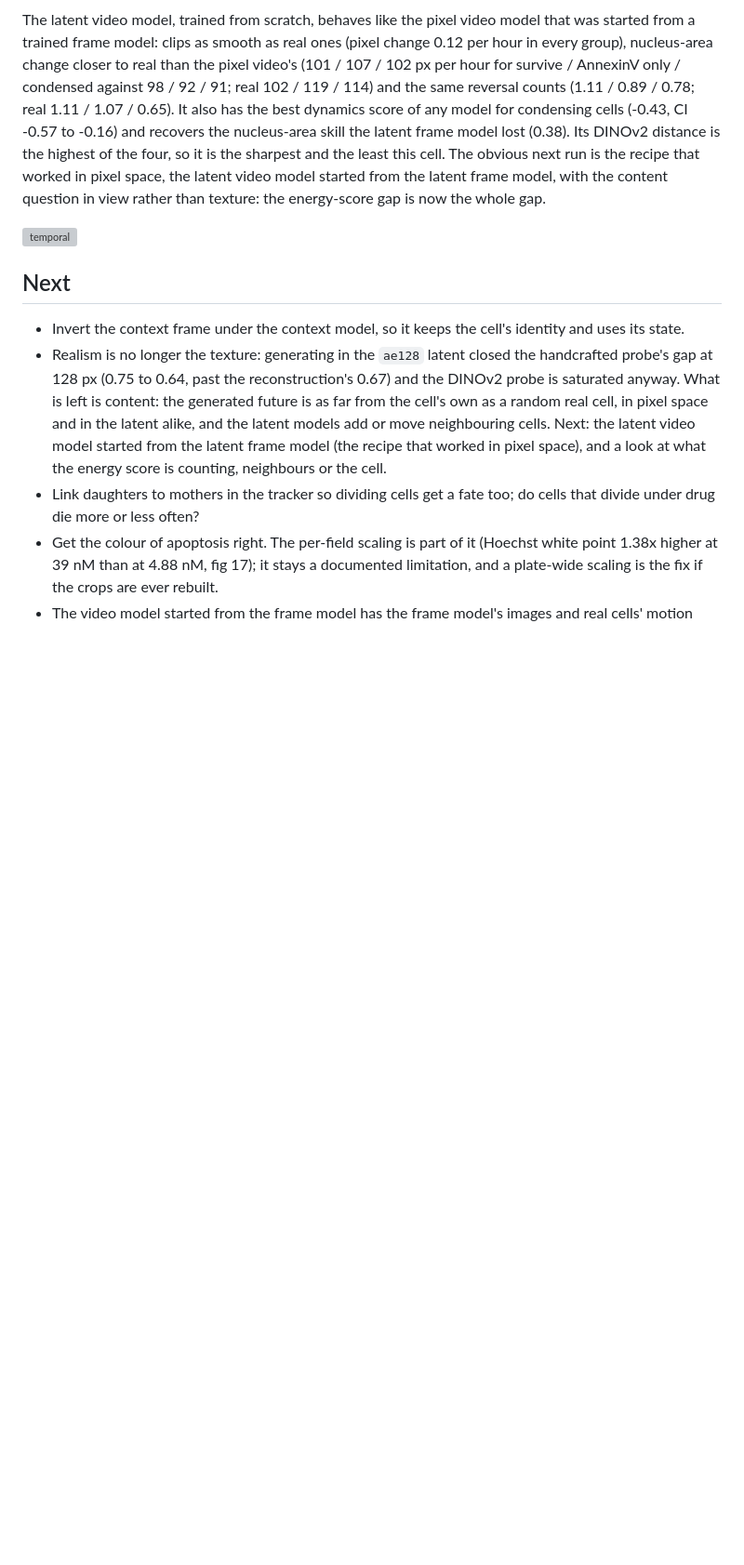
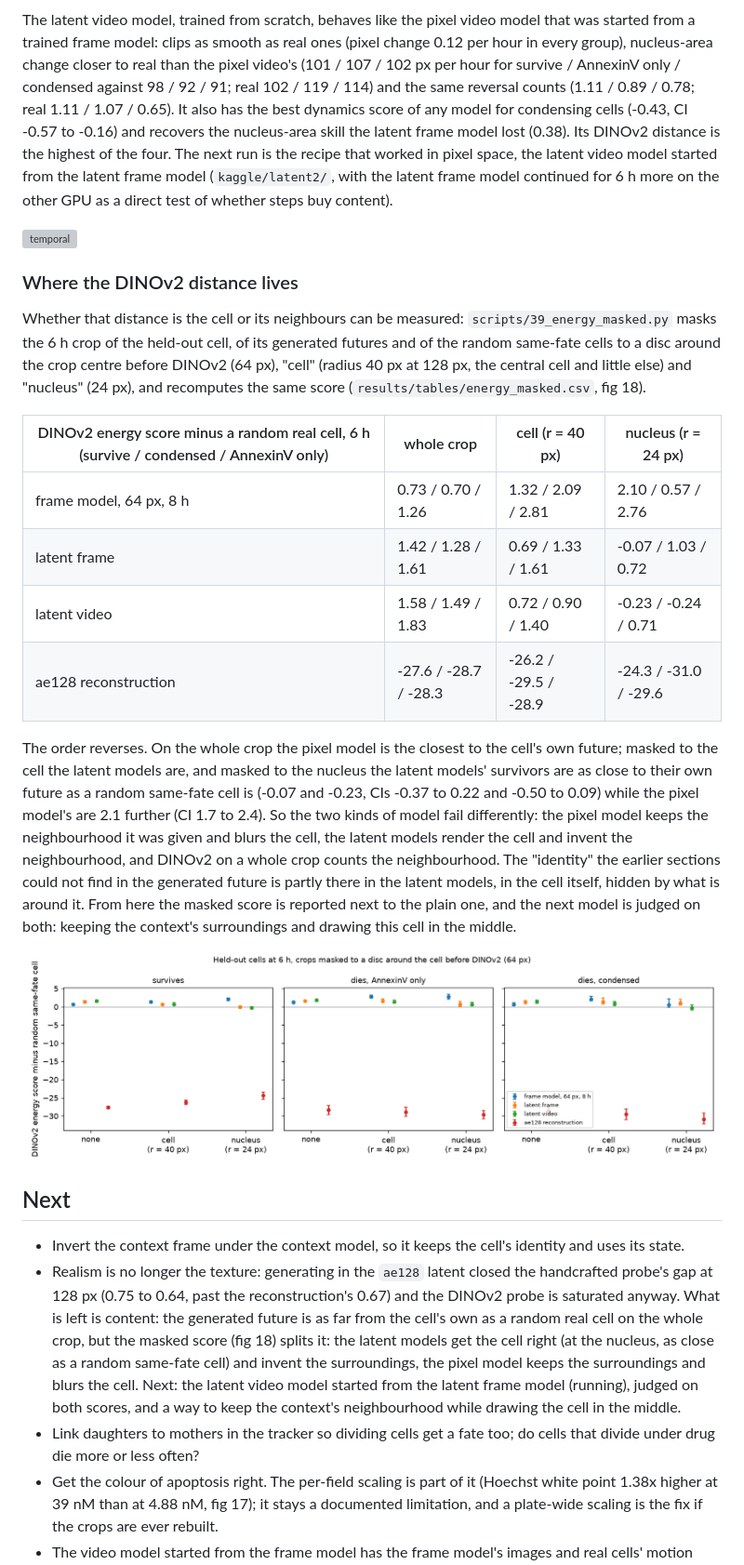
Before and after one commit to MMatinGerami/static2fate, a Markdown page: docs/results.md, the part around the change. Shown at 93% size. Drawn GitHub-style; pictures changed too: results/figures/fig18_energy_masked.png (added); blank space fills up the shorter version; grey boxes are pictures that could not be loaded.

```diff
--- a/docs/results.md
+++ b/docs/results.md
@@ -726,12 +726,40 @@ hour in every group), nucleus-area change closer to real than the pixel video's
 / 114) and the same reversal counts (1.11 / 0.89 / 0.78; real 1.11 / 1.07 / 0.65). It also has
 the best dynamics score of any model for condensing cells (-0.43, CI -0.57 to -0.16) and
 recovers the nucleus-area skill the latent frame model lost (0.38). Its DINOv2 distance is
-the highest of the four, so it is the sharpest and the least this cell. The obvious next
-run is the recipe that worked in pixel space, the latent video model started from the
-latent frame model, with the content question in view rather than texture: the energy-score
-gap is now the whole gap.
+the highest of the four. The next run is the recipe that worked in pixel space, the latent
+video model started from the latent frame model (`kaggle/latent2/`, with the latent frame
+model continued for 6 h more on the other GPU as a direct test of whether steps buy content).
 
 ![temporal](../results/figures/fig15_temporal_latent.png)
+
+### Where the DINOv2 distance lives
+
+Whether that distance is the cell or its neighbours can be measured: `scripts/39_energy_masked.py`
+masks the 6 h crop of the held-out cell, of its generated futures and of the random
+same-fate cells to a disc around the crop centre before DINOv2 (64 px), "cell" (radius 40 px
+at 128 px, the central cell and little else) and "nucleus" (24 px), and recomputes the same
+score (`results/tables/energy_masked.csv`, fig 18).
+
+| DINOv2 energy score minus a random real cell, 6 h (survive / condensed / AnnexinV only) | whole crop | cell (r = 40 px) | nucleus (r = 24 px) |
+|---|---|---|---|
+| frame model, 64 px, 8 h | 0.73 / 0.70 / 1.26 | 1.32 / 2.09 / 2.81 | 2.10 / 0.57 / 2.76 |
+| latent frame | 1.42 / 1.28 / 1.61 | 0.69 / 1.33 / 1.61 | -0.07 / 1.03 / 0.72 |
+| latent video | 1.58 / 1.49 / 1.83 | 0.72 / 0.90 / 1.40 | -0.23 / -0.24 / 0.71 |
+| ae128 reconstruction | -27.6 / -28.7 / -28.3 | -26.2 / -29.5 / -28.9 | -24.3 / -31.0 / -29.6 |
+
+The order reverses. On the whole crop the pixel model is the closest to the cell's own
+future; masked to the cell the latent models are, and masked to the nucleus the latent
+models' survivors are as close to their own future as a random same-fate cell is (-0.07 and
+-0.23, CIs -0.37 to 0.22 and -0.50 to 0.09) while the pixel model's are 2.1 further (CI 1.7
+to 2.4). So the two kinds of model fail differently: the pixel model keeps the
+neighbourhood it was given and blurs the cell, the latent models render the cell and invent
+the neighbourhood, and DINOv2 on a whole crop counts the neighbourhood. The "identity" the
+earlier sections could not find in the generated future is partly there in the latent
+models, in the cell itself, hidden by what is around it. From here the masked score is
+reported next to the plain one, and the next model is judged on both: keeping the context's
+surroundings and drawing this cell in the middle.
+
+![masked](../results/figures/fig18_energy_masked.png)
 
 ## Next
 
@@ -740,10 +768,12 @@ gap is now the whole gap.
 - Realism is no longer the texture: generating in the `ae128` latent closed the handcrafted
   probe's gap at 128 px (0.75 to 0.64, past the reconstruction's 0.67) and the DINOv2 probe is
   saturated anyway. What is left is content: the generated future is as far from the cell's
-  own as a random real cell, in pixel space and in the latent alike, and the latent models
-  add or move neighbouring cells. Next: the latent video model started from the latent frame
-  model (the recipe that worked in pixel space), and a look at what the energy score is
-  counting, neighbours or the cell.
+  own as a random real cell on the whole crop, but the masked score (fig 18) splits it: the
+  latent models get the cell right (at the nucleus, as close as a random same-fate cell)
+  and invent the surroundings, the pixel model keeps the surroundings and blurs the cell.
+  Next: the latent video model started from the latent frame model (running), judged on
+  both scores, and a way to keep the context's neighbourhood while drawing the cell in the
+  middle.
 - Link daughters to mothers in the tracker so dividing cells get a fate too; do cells that
   divide under drug die more or less often?
 - Get the colour of apoptosis right. The per-field scaling is part of it (Hoechst white point
```
Also changed, not shown: README.md (+2 -2 lines), notes/notebook.md (+15 -0 lines), 3 other files.
